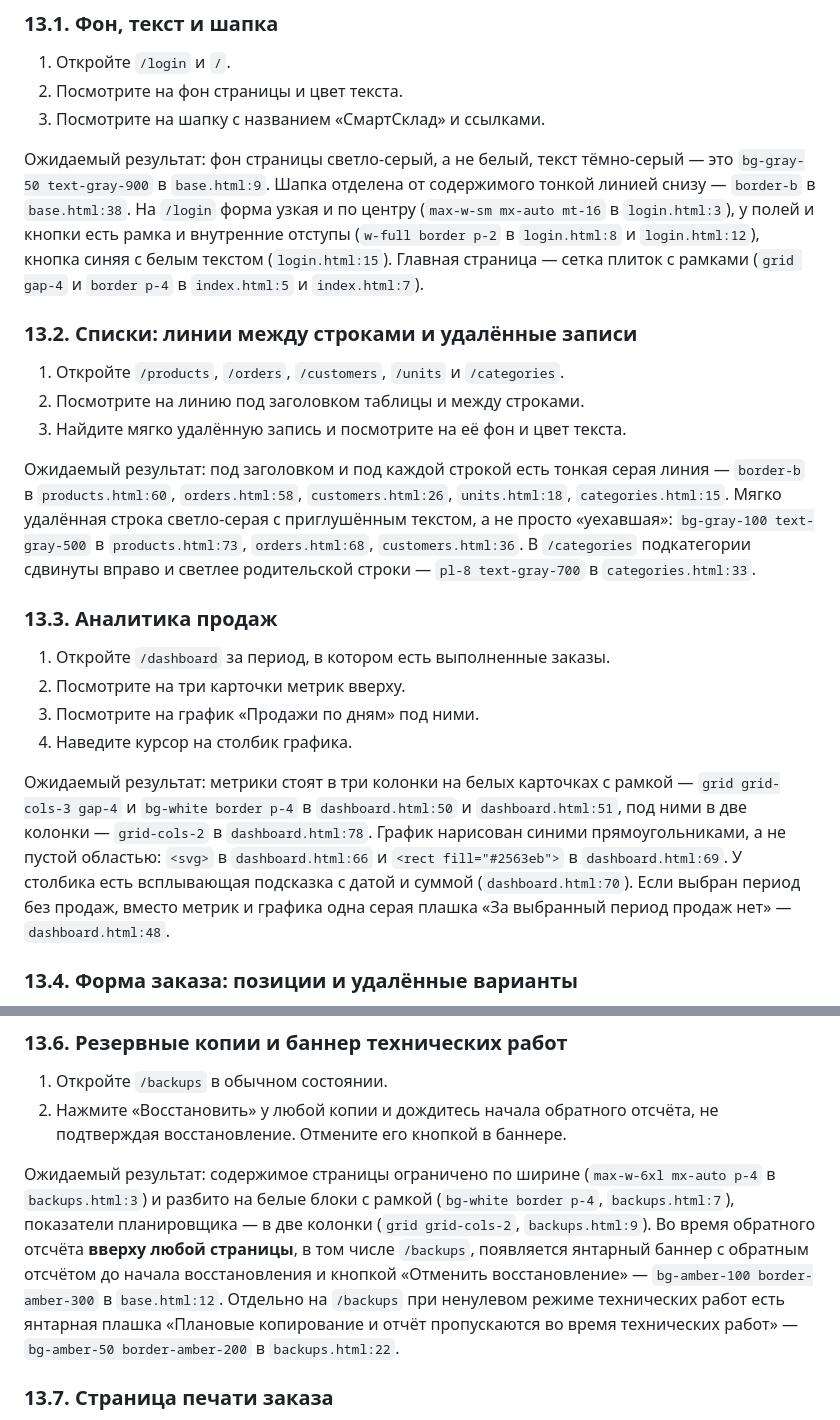
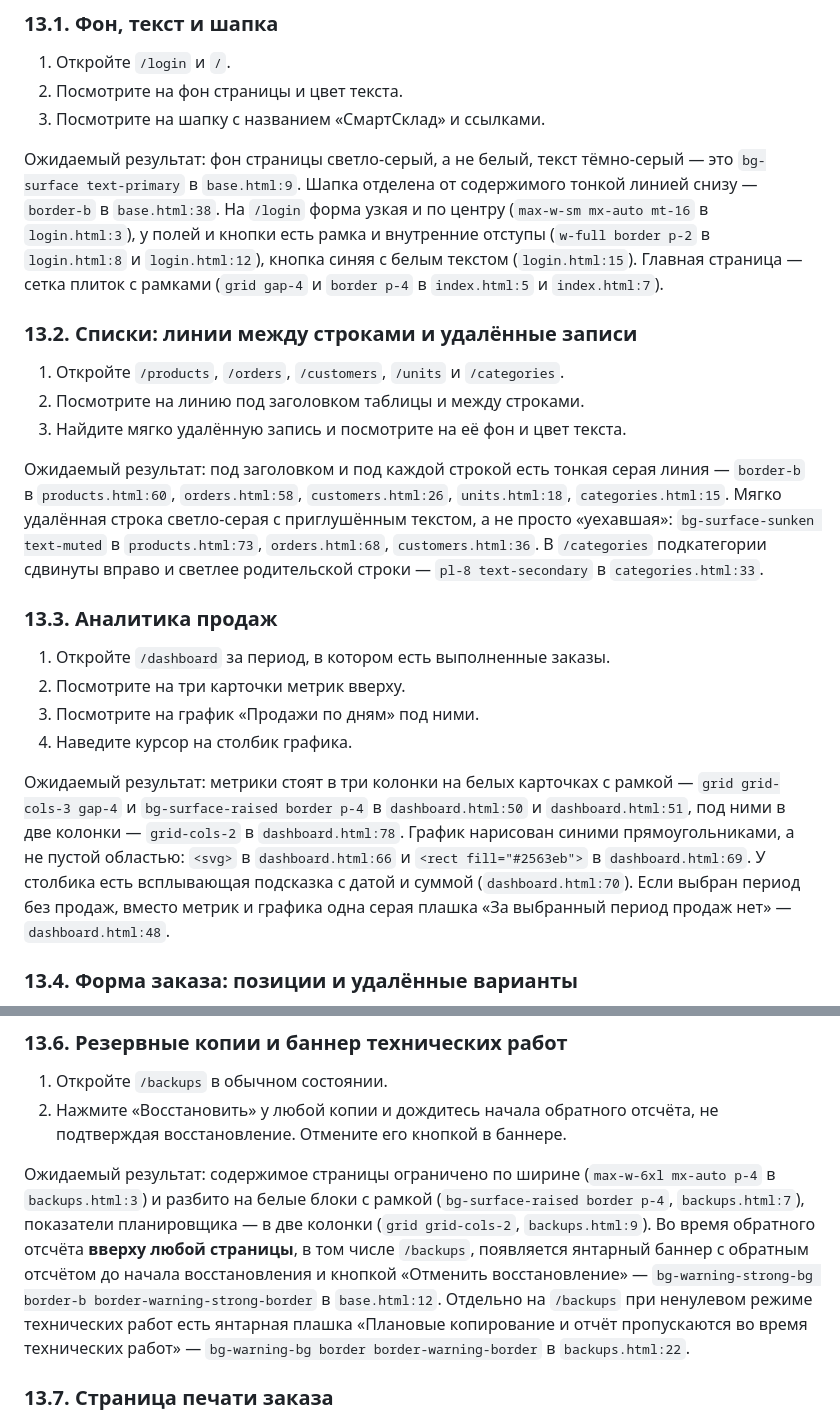
Before and after one commit to iceflux/smartsklad, a Markdown page: docs/test_checklist.md, 2 parts joined by grey strips. GitHub-like rendering.

Commit message:
docs: record the token rule and the palette mapping

```diff
--- a/docs/test_checklist.md
+++ b/docs/test_checklist.md
@@ -465,7 +465,7 @@ $env:PGPASSWORD="smartsklad"; psql -h localhost -U smartsklad -d smartsklad -c "
 2. Посмотрите на фон страницы и цвет текста.
 3. Посмотрите на шапку с названием «СмартСклад» и ссылками.
 
-Ожидаемый результат: фон страницы светло-серый, а не белый, текст тёмно-серый — это `bg-gray-50 text-gray-900` в `base.html:9`. Шапка отделена от содержимого тонкой линией снизу — `border-b` в `base.html:38`. На `/login` форма узкая и по центру (`max-w-sm mx-auto mt-16` в `login.html:3`), у полей и кнопки есть рамка и внутренние отступы (`w-full border p-2` в `login.html:8` и `login.html:12`), кнопка синяя с белым текстом (`login.html:15`). Главная страница — сетка плиток с рамками (`grid gap-4` и `border p-4` в `index.html:5` и `index.html:7`).
+Ожидаемый результат: фон страницы светло-серый, а не белый, текст тёмно-серый — это `bg-surface text-primary` в `base.html:9`. Шапка отделена от содержимого тонкой линией снизу — `border-b` в `base.html:38`. На `/login` форма узкая и по центру (`max-w-sm mx-auto mt-16` в `login.html:3`), у полей и кнопки есть рамка и внутренние отступы (`w-full border p-2` в `login.html:8` и `login.html:12`), кнопка синяя с белым текстом (`login.html:15`). Главная страница — сетка плиток с рамками (`grid gap-4` и `border p-4` в `index.html:5` и `index.html:7`).
 
 ### 13.2. Списки: линии между строками и удалённые записи
 
@@ -473,7 +473,7 @@ $env:PGPASSWORD="smartsklad"; psql -h localhost -U smartsklad -d smartsklad -c "
 2. Посмотрите на линию под заголовком таблицы и между строками.
 3. Найдите мягко удалённую запись и посмотрите на её фон и цвет текста.
 
-Ожидаемый результат: под заголовком и под каждой строкой есть тонкая серая линия — `border-b` в `products.html:60`, `orders.html:58`, `customers.html:26`, `units.html:18`, `categories.html:15`. Мягко удалённая строка светло-серая с приглушённым текстом, а не просто «уехавшая»: `bg-gray-100 text-gray-500` в `products.html:73`, `orders.html:68`, `customers.html:36`. В `/categories` подкатегории сдвинуты вправо и светлее родительской строки — `pl-8 text-gray-700` в `categories.html:33`.
+Ожидаемый результат: под заголовком и под каждой строкой есть тонкая серая линия — `border-b` в `products.html:60`, `orders.html:58`, `customers.html:26`, `units.html:18`, `categories.html:15`. Мягко удалённая строка светло-серая с приглушённым текстом, а не просто «уехавшая»: `bg-surface-sunken text-muted` в `products.html:73`, `orders.html:68`, `customers.html:36`. В `/categories` подкатегории сдвинуты вправо и светлее родительской строки — `pl-8 text-secondary` в `categories.html:33`.
 
 ### 13.3. Аналитика продаж
 
@@ -482,7 +482,7 @@ $env:PGPASSWORD="smartsklad"; psql -h localhost -U smartsklad -d smartsklad -c "
 3. Посмотрите на график «Продажи по дням» под ними.
 4. Наведите курсор на столбик графика.
 
-Ожидаемый результат: метрики стоят в три колонки на белых карточках с рамкой — `grid grid-cols-3 gap-4` и `bg-white border p-4` в `dashboard.html:50` и `dashboard.html:51`, под ними в две колонки — `grid-cols-2` в `dashboard.html:78`. График нарисован синими прямоугольниками, а не пустой областью: `<svg>` в `dashboard.html:66` и `<rect fill="#2563eb">` в `dashboard.html:69`. У столбика есть всплывающая подсказка с датой и суммой (`dashboard.html:70`). Если выбран период без продаж, вместо метрик и графика одна серая плашка «За выбранный период продаж нет» — `dashboard.html:48`.
+Ожидаемый результат: метрики стоят в три колонки на белых карточках с рамкой — `grid grid-cols-3 gap-4` и `bg-surface-raised border p-4` в `dashboard.html:50` и `dashboard.html:51`, под ними в две колонки — `grid-cols-2` в `dashboard.html:78`. График нарисован синими прямоугольниками, а не пустой областью: `<svg>` в `dashboard.html:66` и `<rect fill="#2563eb">` в `dashboard.html:69`. У столбика есть всплывающая подсказка с датой и суммой (`dashboard.html:70`). Если выбран период без продаж, вместо метрик и графика одна серая плашка «За выбранный период продаж нет» — `dashboard.html:48`.
 
 ### 13.4. Форма заказа: позиции и удалённые варианты
 
@@ -505,7 +505,7 @@ $env:PGPASSWORD="smartsklad"; psql -h localhost -U smartsklad -d smartsklad -c "
 1. Откройте `/backups` в обычном состоянии.
 2. Нажмите «Восстановить» у любой копии и дождитесь начала обратного отсчёта, не подтверждая восстановление. Отмените его кнопкой в баннере.
 
-Ожидаемый результат: содержимое страницы ограничено по ширине (`max-w-6xl mx-auto p-4` в `backups.html:3`) и разбито на белые блоки с рамкой (`bg-white border p-4`, `backups.html:7`), показатели планировщика — в две колонки (`grid grid-cols-2`, `backups.html:9`). Во время обратного отсчёта **вверху любой страницы**, в том числе `/backups`, появляется янтарный баннер с обратным отсчётом до начала восстановления и кнопкой «Отменить восстановление» — `bg-amber-100 border-amber-300` в `base.html:12`. Отдельно на `/backups` при ненулевом режиме технических работ есть янтарная плашка «Плановые копирование и отчёт пропускаются во время технических работ» — `bg-amber-50 border-amber-200` в `backups.html:22`.
+Ожидаемый результат: содержимое страницы ограничено по ширине (`max-w-6xl mx-auto p-4` в `backups.html:3`) и разбито на белые блоки с рамкой (`bg-surface-raised border p-4`, `backups.html:7`), показатели планировщика — в две колонки (`grid grid-cols-2`, `backups.html:9`). Во время обратного отсчёта **вверху любой страницы**, в том числе `/backups`, появляется янтарный баннер с обратным отсчётом до начала восстановления и кнопкой «Отменить восстановление» — `bg-warning-strong-bg border-b border-warning-strong-border` в `base.html:12`. Отдельно на `/backups` при ненулевом режиме технических работ есть янтарная плашка «Плановые копирование и отчёт пропускаются во время технических работ» — `bg-warning-bg border border-warning-border` в `backups.html:22`.
 
 ### 13.7. Страница печати заказа
 
```
